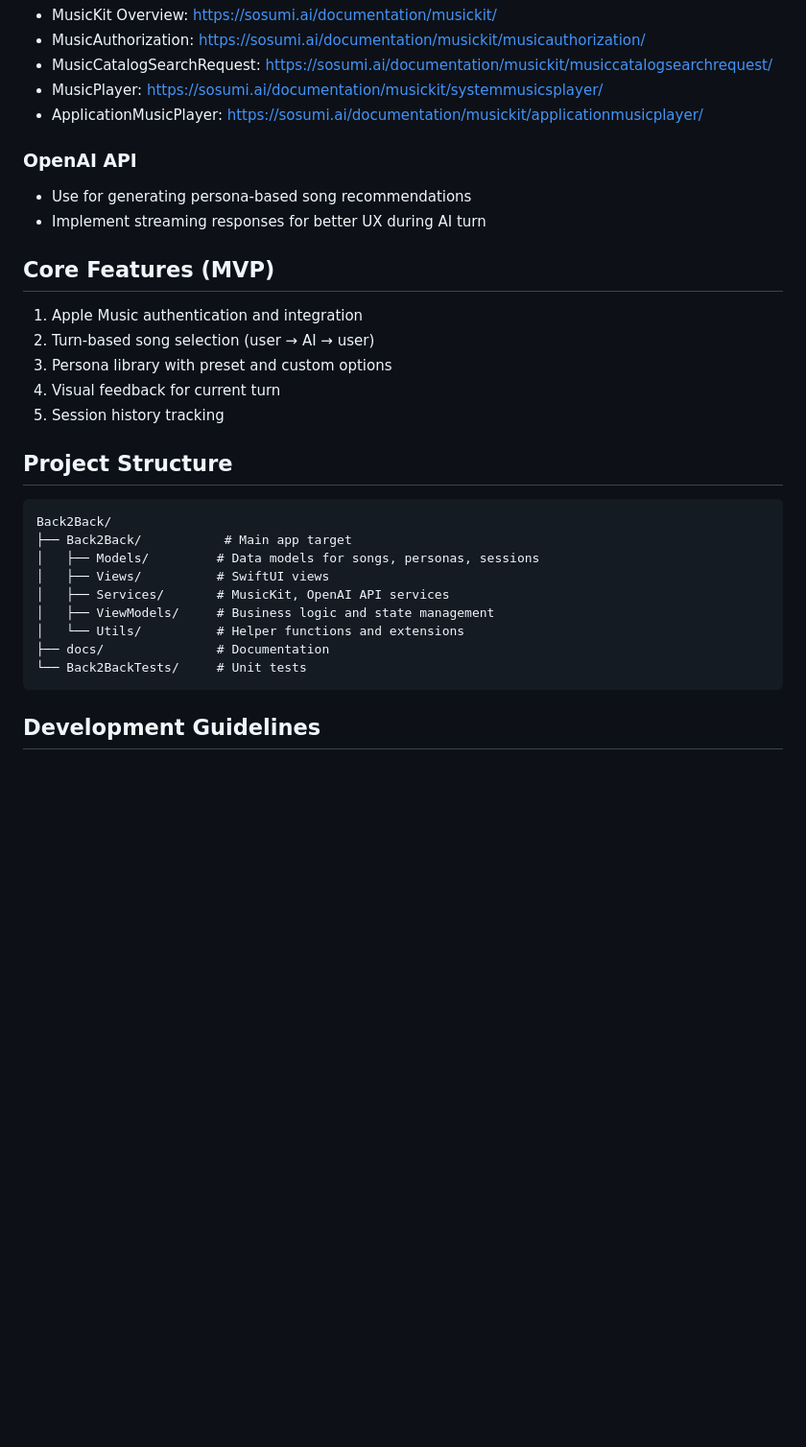
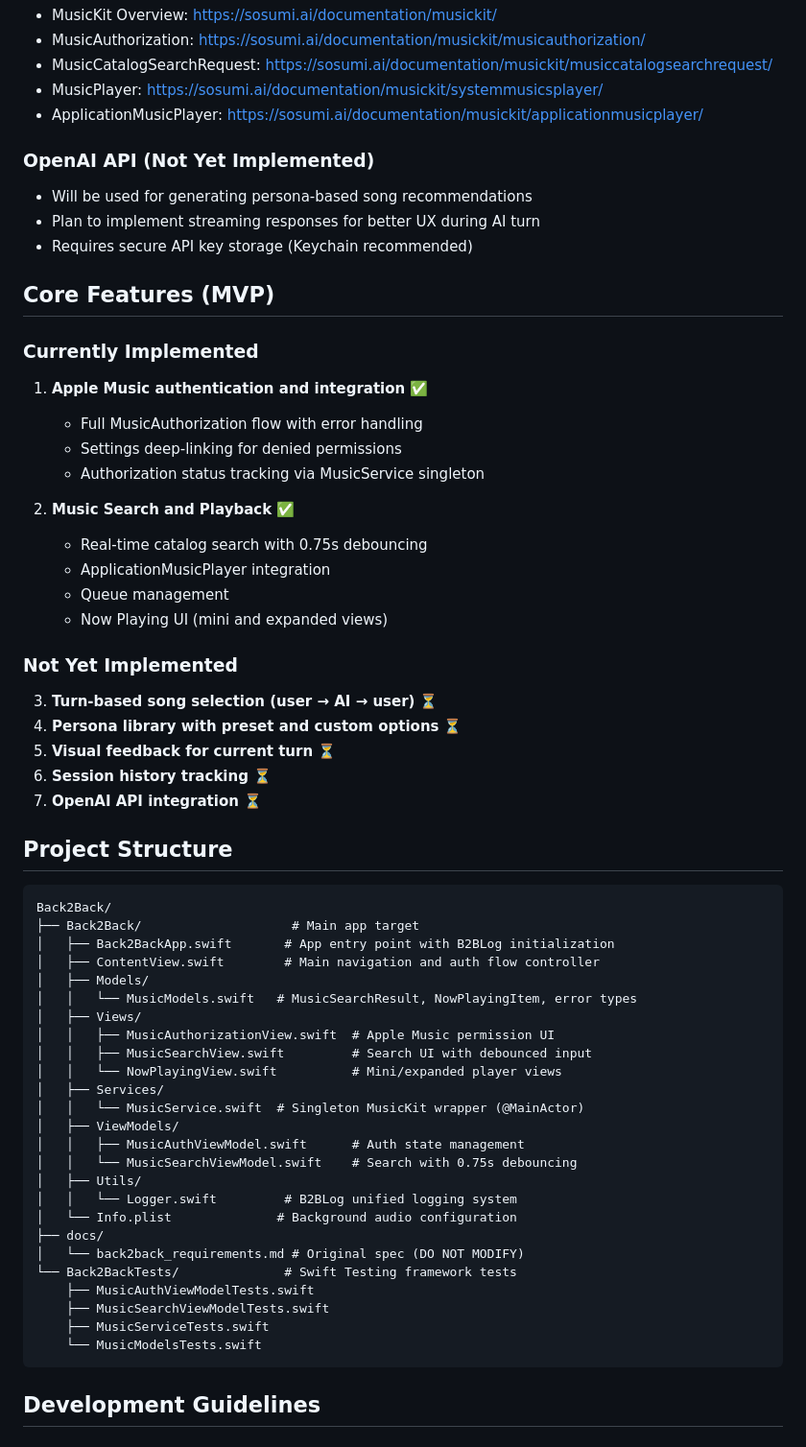
Before and after one commit to pj4533/Back2Back, a Markdown page: CLAUDE.md, the part around one of its changes. Shown at 96% size. Rendered like a GitHub page; blank space fills up the shorter version.

````diff
--- a/CLAUDE.md
+++ b/CLAUDE.md
@@ -26,28 +26,59 @@ Key MusicKit resources:
 - MusicPlayer: https://sosumi.ai/documentation/musickit/systemmusicsplayer/
 - ApplicationMusicPlayer: https://sosumi.ai/documentation/musickit/applicationmusicplayer/
 
-### OpenAI API
-- Use for generating persona-based song recommendations
-- Implement streaming responses for better UX during AI turn
+### OpenAI API (Not Yet Implemented)
+- Will be used for generating persona-based song recommendations
+- Plan to implement streaming responses for better UX during AI turn
+- Requires secure API key storage (Keychain recommended)
 
 ## Core Features (MVP)
-1. Apple Music authentication and integration
-2. Turn-based song selection (user → AI → user)
-3. Persona library with preset and custom options
-4. Visual feedback for current turn
-5. Session history tracking
+
+### Currently Implemented
+1. **Apple Music authentication and integration** ✅
+   - Full MusicAuthorization flow with error handling
+   - Settings deep-linking for denied permissions
+   - Authorization status tracking via MusicService singleton
+
+2. **Music Search and Playback** ✅
+   - Real-time catalog search with 0.75s debouncing
+   - ApplicationMusicPlayer integration
+   - Queue management
+   - Now Playing UI (mini and expanded views)
+
+### Not Yet Implemented
+3. **Turn-based song selection (user → AI → user)** ⏳
+4. **Persona library with preset and custom options** ⏳
+5. **Visual feedback for current turn** ⏳
+6. **Session history tracking** ⏳
+7. **OpenAI API integration** ⏳
 
 ## Project Structure
 ```
 Back2Back/
-├── Back2Back/           # Main app target
-│   ├── Models/         # Data models for songs, personas, sessions
-│   ├── Views/          # SwiftUI views
-│   ├── Services/       # MusicKit, OpenAI API services
-│   ├── ViewModels/     # Business logic and state management
-│   └── Utils/          # Helper functions and extensions
-├── docs/               # Documentation
-└── Back2BackTests/     # Unit tests
+├── Back2Back/                    # Main app target
+│   ├── Back2BackApp.swift       # App entry point with B2BLog initialization
+│   ├── ContentView.swift        # Main navigation and auth flow controller
+│   ├── Models/
+│   │   └── MusicModels.swift   # MusicSearchResult, NowPlayingItem, error types
+│   ├── Views/
+│   │   ├── MusicAuthorizationView.swift  # Apple Music permission UI
+│   │   ├── MusicSearchView.swift         # Search UI with debounced input
+│   │   └── NowPlayingView.swift          # Mini/expanded player views
+│   ├── Services/
+│   │   └── MusicService.swift  # Singleton MusicKit wrapper (@MainActor)
+│   ├── ViewModels/
+│   │   ├── MusicAuthViewModel.swift      # Auth state management
+│   │   └── MusicSearchViewModel.swift    # Search with 0.75s debouncing
+│   ├── Utils/
+│   │   └── Logger.swift         # B2BLog unified logging system
+│   └── Info.plist              # Background audio configuration
+├── docs/
+│   └── back2back_requirements.md # Original spec (DO NOT MODIFY)
+└── Back2BackTests/              # Swift Testing framework tests
+    ├── MusicAuthViewModelTests.swift
+    ├── MusicSearchViewModelTests.swift
+    ├── MusicServiceTests.swift
+    └── MusicModelsTests.swift
 ```
 
 ## Development Guidelines
````
Also changed, not shown: other parts of CLAUDE.md (+37 -2 lines), README.md (added, +244 -0 lines), docs/back2back_requirements.md (+2 -0 lines).
